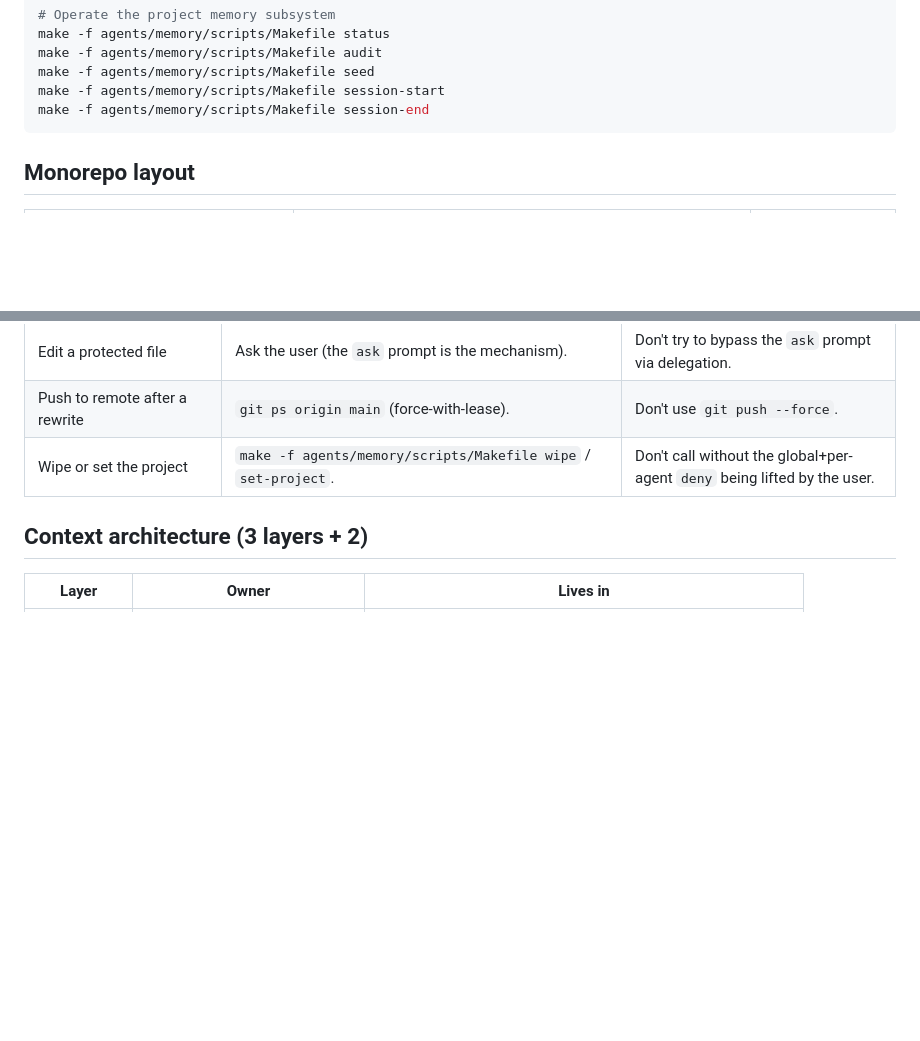
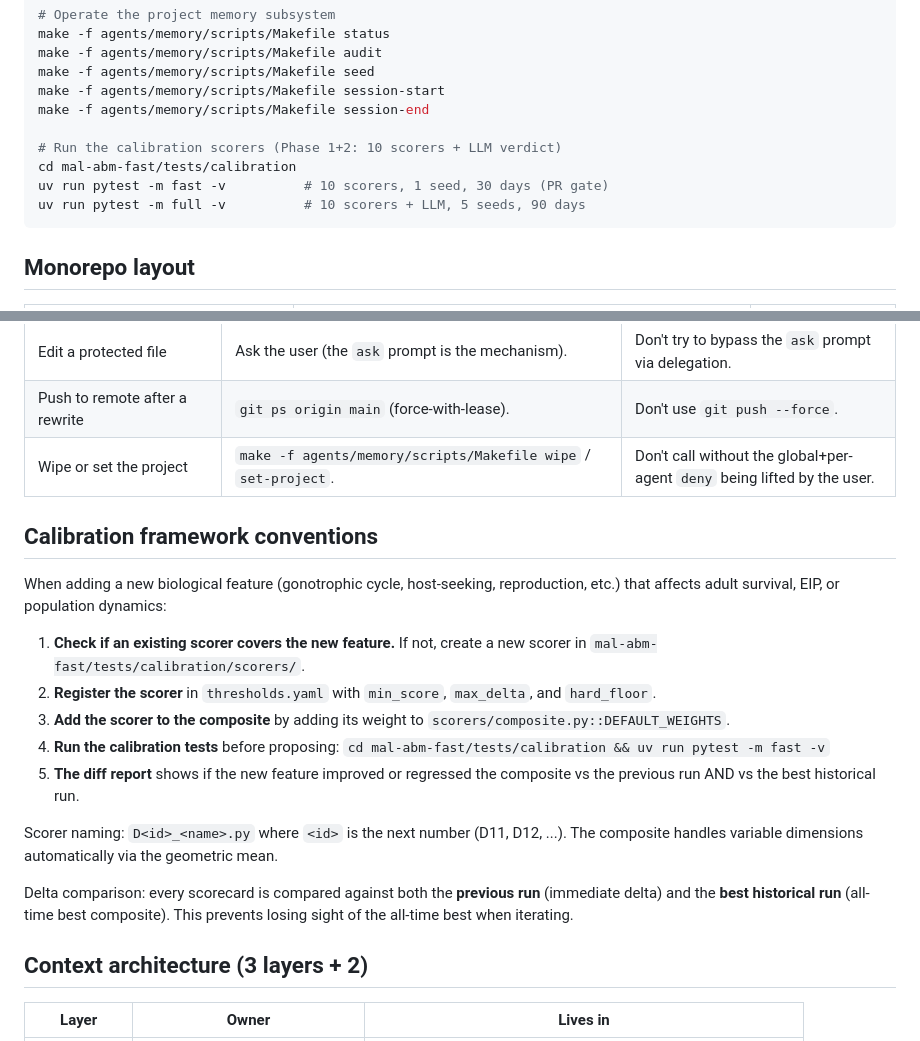
Before and after one commit to ANFAIA/MalariaSentinel, a Markdown page: AGENTS.md, 2 parts joined by grey strips. Rendered like a GitHub page; blank space fills up the shorter version.

````diff
--- a/AGENTS.md
+++ b/AGENTS.md
@@ -38,6 +38,11 @@ make -f agents/memory/scripts/Makefile audit
 make -f agents/memory/scripts/Makefile seed
 make -f agents/memory/scripts/Makefile session-start
 make -f agents/memory/scripts/Makefile session-end
+
+# Run the calibration scorers (Phase 1+2: 10 scorers + LLM verdict)
+cd mal-abm-fast/tests/calibration
+uv run pytest -m fast -v          # 10 scorers, 1 seed, 30 days (PR gate)
+uv run pytest -m full -v          # 10 scorers + LLM, 5 seeds, 90 days
 ```
 
 ## Monorepo layout
@@ -176,6 +181,30 @@ Promotion moves stable, useful code from an experiment into the core tier. It is
 | Push to remote after a rewrite | `git ps origin main` (force-with-lease). | Don't use `git push --force`. |
 | Wipe or set the project | `make -f agents/memory/scripts/Makefile wipe` / `set-project`. | Don't call without the global+per-agent `deny` being lifted by the user. |
 
+## Calibration framework conventions
+
+When adding a new biological feature (gonotrophic cycle, host-seeking,
+reproduction, etc.) that affects adult survival, EIP, or population
+dynamics:
+
+1. **Check if an existing scorer covers the new feature.** If not,
+   create a new scorer in `mal-abm-fast/tests/calibration/scorers/`.
+2. **Register the scorer** in `thresholds.yaml` with `min_score`,
+   `max_delta`, and `hard_floor`.
+3. **Add the scorer to the composite** by adding its weight to
+   `scorers/composite.py::DEFAULT_WEIGHTS`.
+4. **Run the calibration tests** before proposing:
+   `cd mal-abm-fast/tests/calibration && uv run pytest -m fast -v`
+5. **The diff report** shows if the new feature improved or regressed
+   the composite vs the previous run AND vs the best historical run.
+
+Scorer naming: `D<id>_<name>.py` where `<id>` is the next number (D11, D12, ...).
+The composite handles variable dimensions automatically via the geometric mean.
+
+Delta comparison: every scorecard is compared against both the **previous run**
+(immediate delta) and the **best historical run** (all-time best composite).
+This prevents losing sight of the all-time best when iterating.
+
 ## Context architecture (3 layers + 2)
 
 | Layer | Owner | Lives in |
````
Also changed, not shown: docs/calibration-test-framework.md (+50 -18 lines).
